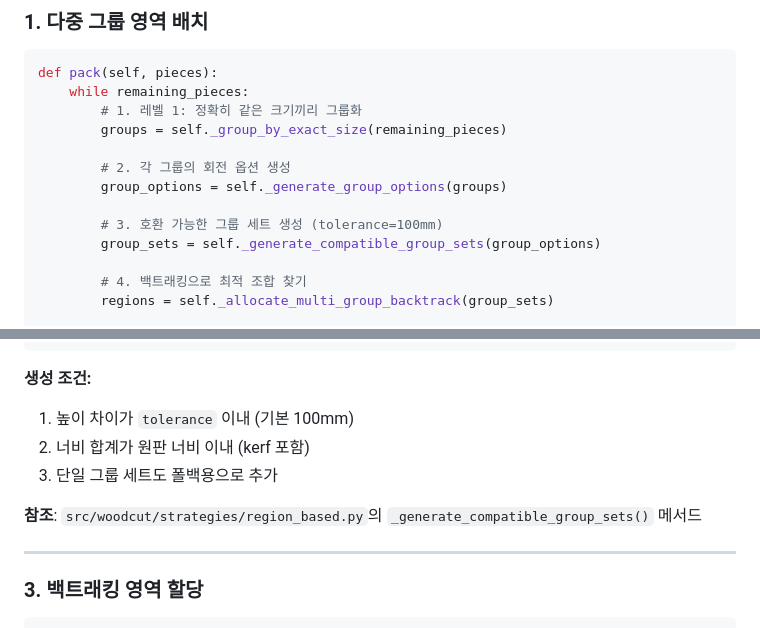
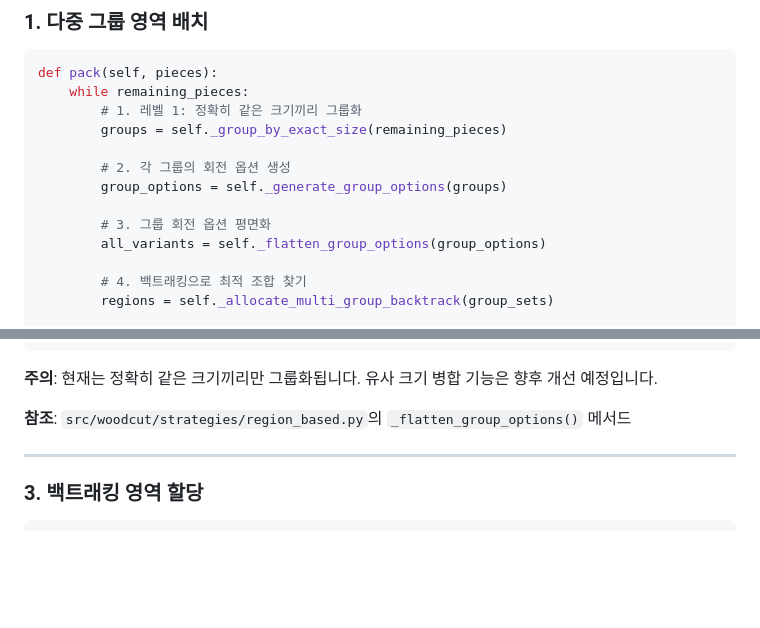
Before and after one commit to khris/woodcut, a Markdown page: ALGORITHM.md, 2 parts joined by grey strips. GitHub-like rendering; blank space fills up the shorter version.

````diff
--- a/ALGORITHM.md
+++ b/ALGORITHM.md
@@ -17,8 +17,8 @@ def pack(self, pieces):
         # 2. 각 그룹의 회전 옵션 생성
         group_options = self._generate_group_options(groups)
 
-        # 3. 호환 가능한 그룹 세트 생성 (tolerance=100mm)
-        group_sets = self._generate_compatible_group_sets(group_options)
+        # 3. 그룹 회전 옵션 평면화
+        all_variants = self._flatten_group_options(group_options)
 
         # 4. 백트래킹으로 최적 조합 찾기
         regions = self._allocate_multi_group_backtrack(group_sets)
@@ -63,12 +63,9 @@ def pack(self, pieces):
 }
 ```
 
-**생성 조건:**
-1. 높이 차이가 `tolerance` 이내 (기본 100mm)
-2. 너비 합계가 원판 너비 이내 (kerf 포함)
-3. 단일 그룹 세트도 폴백용으로 추가
+**주의**: 현재는 정확히 같은 크기끼리만 그룹화됩니다. 유사 크기 병합 기능은 향후 개선 예정입니다.
 
-**참조**: `src/woodcut/strategies/region_based.py`의 `_generate_compatible_group_sets()` 메서드
+**참조**: `src/woodcut/strategies/region_based.py`의 `_flatten_group_options()` 메서드
 
 ---
 
````
Also changed, not shown: AGENTS.md (+5 -5 lines), PLAN.md (+3 -3 lines).
